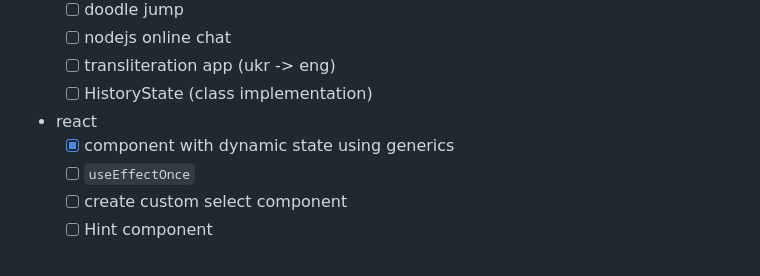
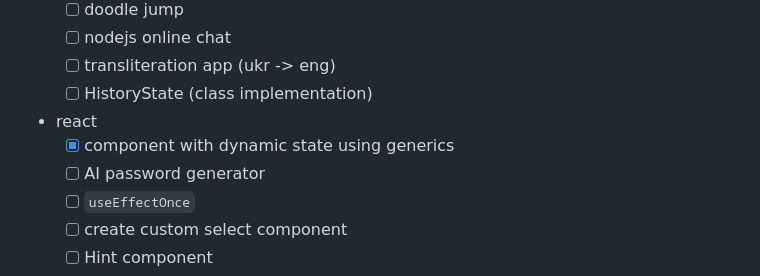
Before and after one commit to devsendjin/frontend-playground, a Markdown page: README.md, the part around the change. Rendered like a GitHub page.

```diff
--- a/README.md
+++ b/README.md
@@ -45,6 +45,7 @@
   - [ ] HistoryState (class implementation)
 - react
   - [x] component with dynamic state using generics
+  - [ ] AI password generator
   - [ ] `useEffectOnce`
   - [ ] create custom select component
   - [ ] Hint component
```
